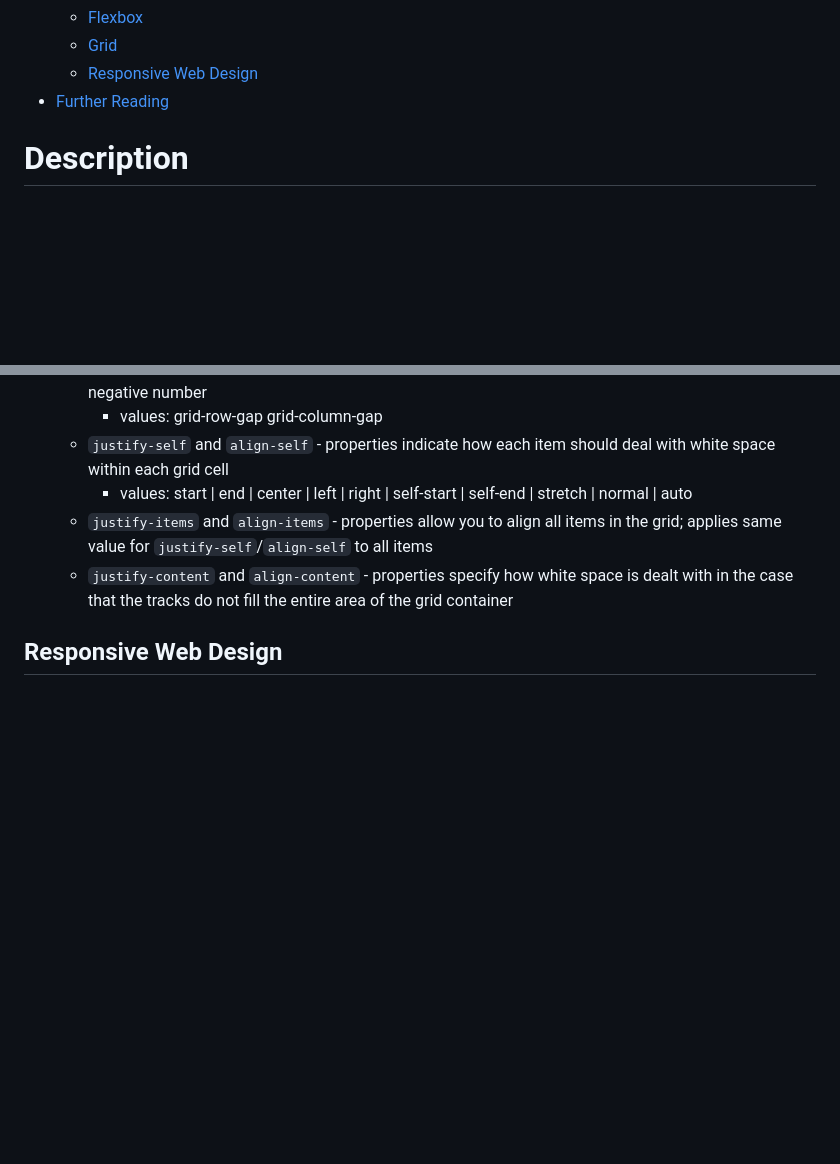
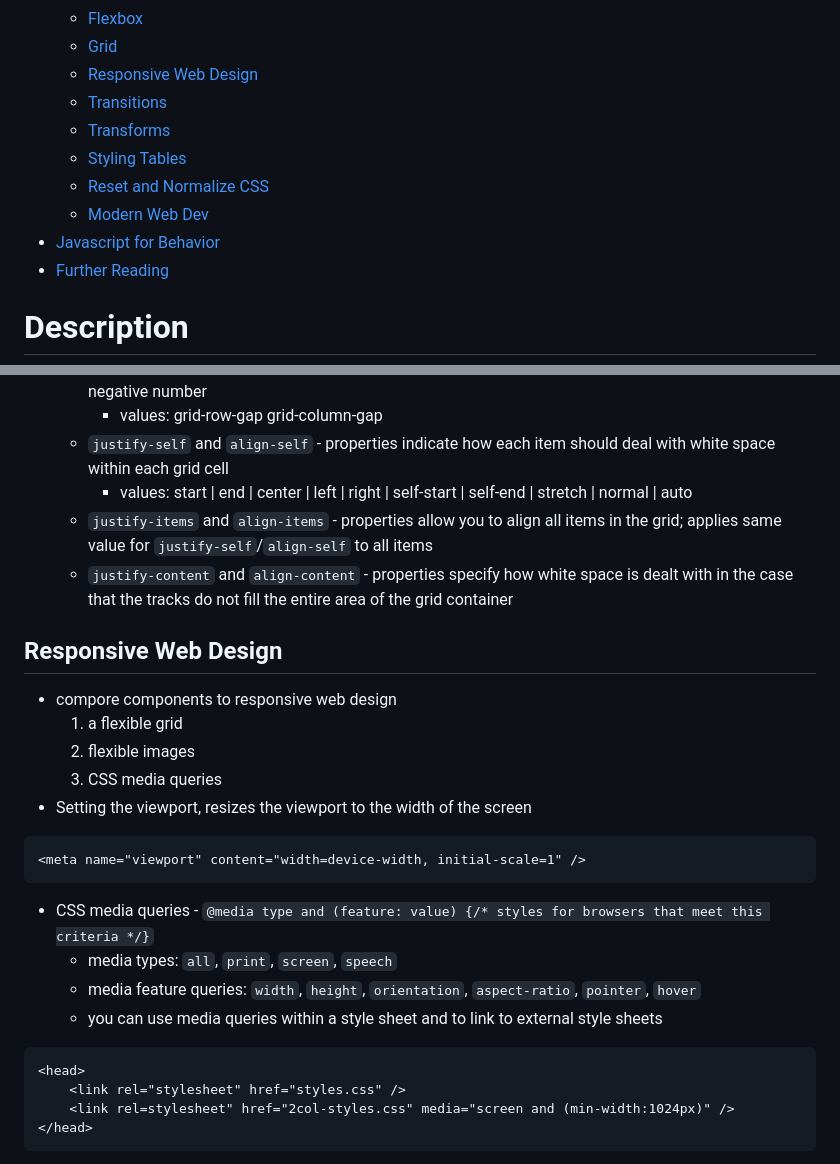
Before and after one commit to CatYuan/intro-to-web, a Markdown page: README.md, 2 parts joined by grey strips. GitHub-like rendering; blank space fills up the shorter version.

Commit message:
Notes on transforms and transitions in CSS

````diff
--- a/README.md
+++ b/README.md
@@ -21,6 +21,12 @@
   * [Flexbox](#flexbox)
   * [Grid](#grid)
   * [Responsive Web Design](#responsive-web-design)
+  * [Transitions](#transitions)
+  * [Transforms](#transforms)
+  * [Styling Tables](#styling-tables)
+  * [Reset and Normalize CSS](#reset-and-normalize-css)
+  * [Modern Web Dev](#modern-web-dev)
+* [Javascript for Behavior](#Javascript-for-behavior)
 * [Further Reading](#further-reading)
 
 # Description
@@ -876,5 +882,23 @@ html {
   * `justify-items` and `align-items` - properties allow you to align all items in the grid; applies same value for `justify-self`/`align-self` to all items
   * `justify-content` and `align-content` - properties specify how white space is dealt with in the case that the tracks do not fill the entire area of the grid container
 ## Responsive Web Design
+* compore components to responsive web design
+  1. a flexible grid
+  2. flexible images
+  3. CSS media queries
+* Setting the viewport, resizes the viewport to the width of the screen
+```
+<meta name="viewport" content="width=device-width, initial-scale=1" />
+```
 
+* CSS media queries - `@media type and (feature: value) {/* styles for browsers that meet this criteria */}`
+  * media types: `all`, `print`, `screen`, `speech`
+  * media feature queries: `width`, `height`, `orientation`, `aspect-ratio`, `pointer`, `hover`
+  * you can use media queries within a style sheet and to link to external style sheets
+```
+<head>
+    <link rel="stylesheet" href="styles.css" />
+    <link rel=stylesheet" href="2col-styles.css" media="screen and (min-width:1024px)" />
+</head>
+```
 
````
Also changed, not shown: other parts of README.md (+51 -0 lines), data/responsive-layouts.png (added).
